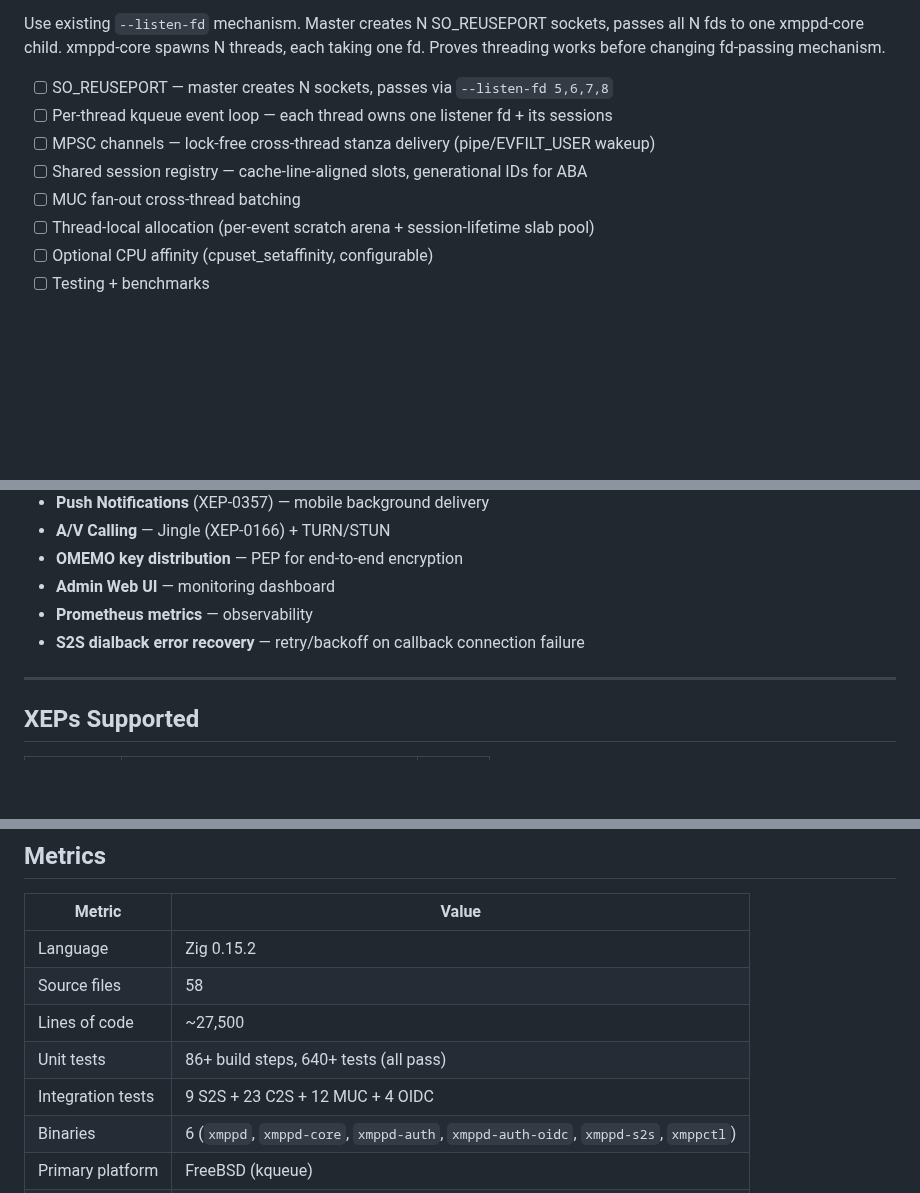
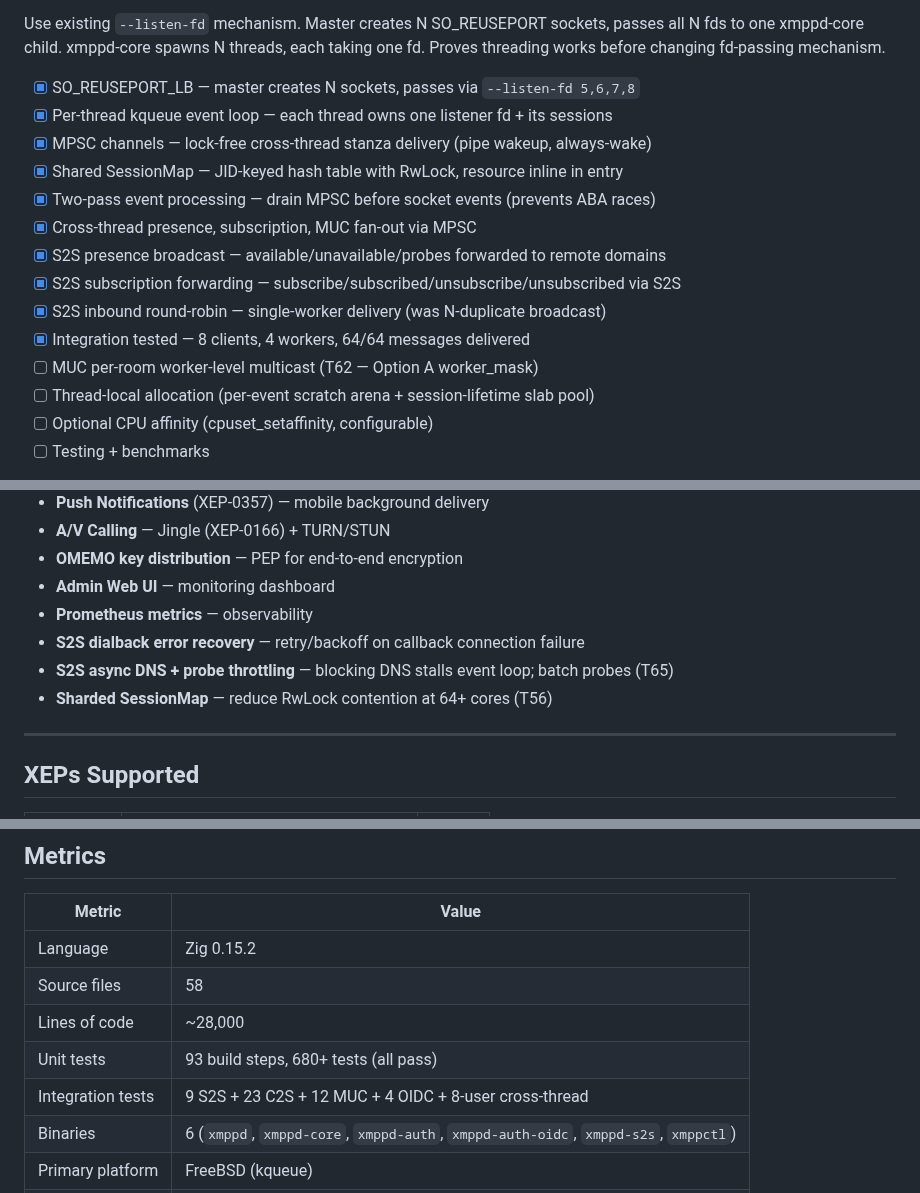
Before and after one commit to securemessage/xmppd, a Markdown page: ROADMAP.md, 3 parts joined by grey strips. Drawn GitHub-style; blank space fills up the shorter version.

Commit message:
docs: update ROADMAP.md with V1 Stage 1 progress and S2S fixes

```diff
--- a/ROADMAP.md
+++ b/ROADMAP.md
@@ -511,11 +511,17 @@ Use existing `--listen-fd` mechanism. Master creates N SO_REUSEPORT sockets,
 passes all N fds to one xmppd-core child. xmppd-core spawns N threads,
 each taking one fd. Proves threading works before changing fd-passing mechanism.
 
-- [ ] SO_REUSEPORT — master creates N sockets, passes via `--listen-fd 5,6,7,8`
-- [ ] Per-thread kqueue event loop — each thread owns one listener fd + its sessions
-- [ ] MPSC channels — lock-free cross-thread stanza delivery (pipe/EVFILT_USER wakeup)
-- [ ] Shared session registry — cache-line-aligned slots, generational IDs for ABA
-- [ ] MUC fan-out cross-thread batching
+- [x] SO_REUSEPORT_LB — master creates N sockets, passes via `--listen-fd 5,6,7,8`
+- [x] Per-thread kqueue event loop — each thread owns one listener fd + its sessions
+- [x] MPSC channels — lock-free cross-thread stanza delivery (pipe wakeup, always-wake)
+- [x] Shared SessionMap — JID-keyed hash table with RwLock, resource inline in entry
+- [x] Two-pass event processing — drain MPSC before socket events (prevents ABA races)
+- [x] Cross-thread presence, subscription, MUC fan-out via MPSC
+- [x] S2S presence broadcast — available/unavailable/probes forwarded to remote domains
+- [x] S2S subscription forwarding — subscribe/subscribed/unsubscribe/unsubscribed via S2S
+- [x] S2S inbound round-robin — single-worker delivery (was N-duplicate broadcast)
+- [x] Integration tested — 8 clients, 4 workers, 64/64 messages delivered
+- [ ] MUC per-room worker-level multicast (T62 — Option A worker_mask)
 - [ ] Thread-local allocation (per-event scratch arena + session-lifetime slab pool)
 - [ ] Optional CPU affinity (cpuset_setaffinity, configurable)
 - [ ] Testing + benchmarks
@@ -592,6 +598,8 @@ one process). The hybrid model is where large servers converge.
 - **Admin Web UI** — monitoring dashboard
 - **Prometheus metrics** — observability
 - **S2S dialback error recovery** — retry/backoff on callback connection failure
+- **S2S async DNS + probe throttling** — blocking DNS stalls event loop; batch probes (T65)
+- **Sharded SessionMap** — reduce RwLock contention at 64+ cores (T56)
 
 ---
 
@@ -618,9 +626,9 @@ one process). The hybrid model is where large servers converge.
 |--------|-------|
 | Language | Zig 0.15.2 |
 | Source files | 58 |
-| Lines of code | ~27,500 |
-| Unit tests | 86+ build steps, 640+ tests (all pass) |
-| Integration tests | 9 S2S + 23 C2S + 12 MUC + 4 OIDC |
+| Lines of code | ~28,000 |
+| Unit tests | 93 build steps, 680+ tests (all pass) |
+| Integration tests | 9 S2S + 23 C2S + 12 MUC + 4 OIDC + 8-user cross-thread |
 | Binaries | 6 (`xmppd`, `xmppd-core`, `xmppd-auth`, `xmppd-auth-oidc`, `xmppd-s2s`, `xmppctl`) |
 | Primary platform | FreeBSD (kqueue) |
 | License | BSD-2-Clause |
```
Also changed, not shown: other parts of ROADMAP.md (+1 -1 lines).
